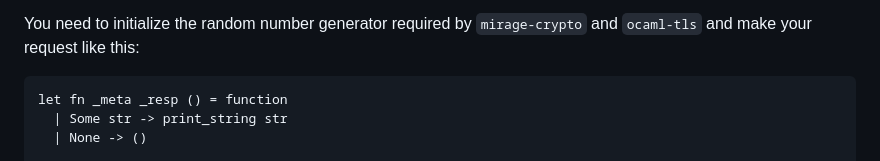
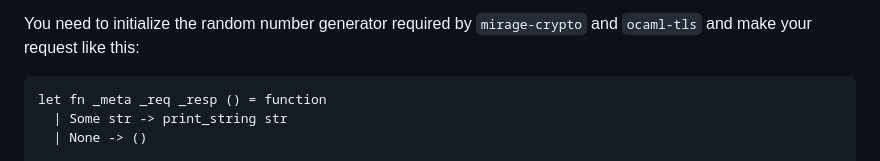
Before and after one commit to robur-coop/httpcats, a Markdown page: README.md, the part around the change. GitHub-like rendering.

````diff
--- a/README.md
+++ b/README.md
@@ -37,7 +37,7 @@ dispatching of TLS layer implementations that we do not find suitable.
 You need to initialize the random number generator required by `mirage-crypto`
 and `ocaml-tls` and make your request like this:
 ```ocaml
-let fn _meta _resp () = function
+let fn _meta _req _resp () = function
   | Some str -> print_string str
   | None -> ()
 
````
